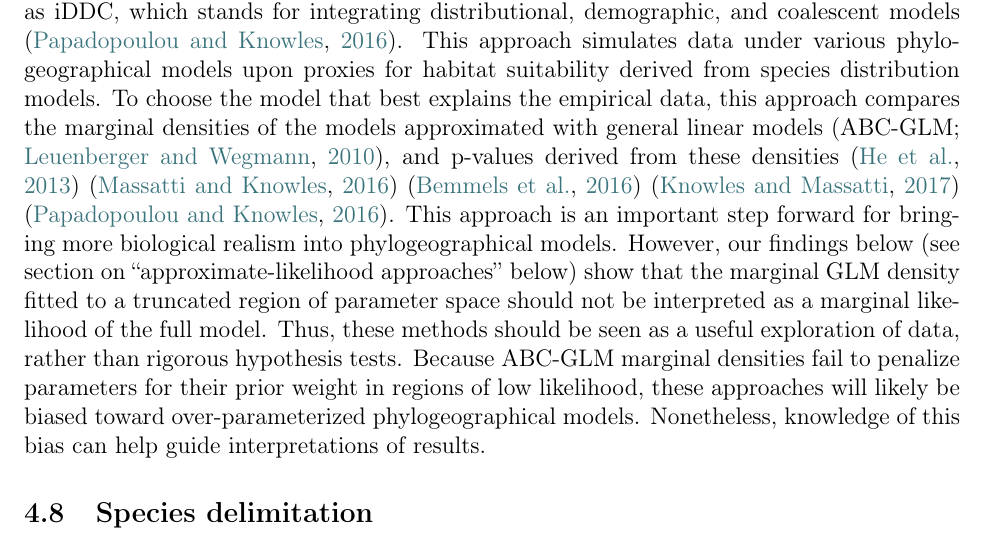
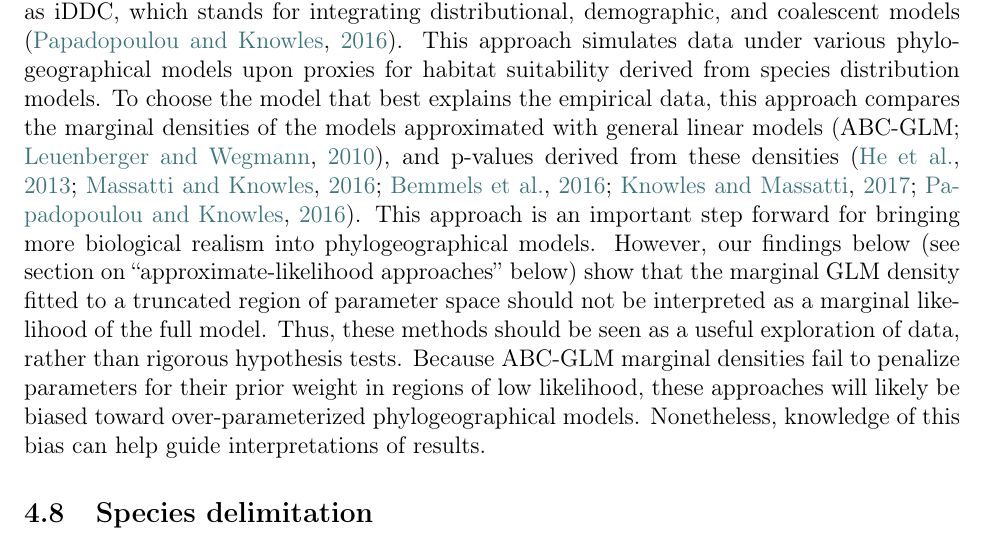
Before and after one commit to joaks1/marginal-likelihood-review, a LaTeX paper (main.tex, which reads body.tex): part of page 15 of 34, cut so that both start at the same text. Compiled offline with pdfLaTeX.

Commit message:
Fixing an in-text citation.
I was calling \citep{pub1}\citep{pub2} instead of \citep{pub1,pub2}
in one place.

```diff
--- a/body.tex
+++ b/body.tex
@@ -918,11 +918,7 @@ approach \jroedit{uses}{compares} the marginal densities of the models
 approximated with general linear models
 \citep[ABC-GLM;][]{Leuenberger2010}},
 and p-values derived from these densities
-\citep{He2013}
-\citep{Massatti2016}
-\citep{Bemmels2016}
-\citep{Knowles2017}
-\citep{Papadopoulou2016}.
+\citep{He2013,Massatti2016,Bemmels2016,Knowles2017,Papadopoulou2016}.
 This approach is an important step forward for bringing more biological realism
 into phylogeographical models.
 However, \jroedit{given}{our findings below (see section on
```
